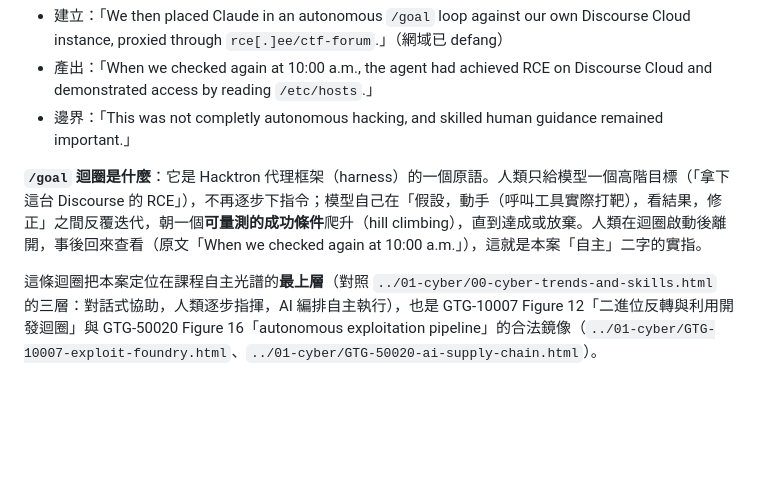
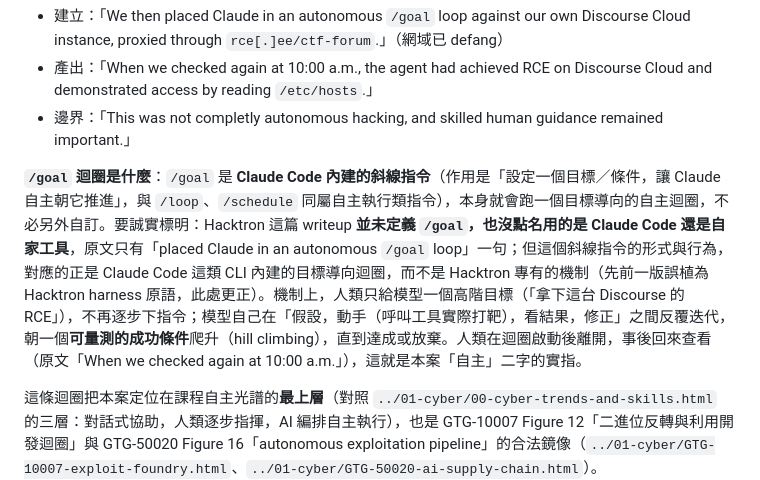
Before and after one commit to jack51706/ai-misuse-threat-intel-course, a Markdown page: course/09-external-research/hacktron-2026-09-openai-libheif-rce.md, the part around the change. Rendered like a GitHub page; blank space fills up the shorter version.

Commit message:
docs(research): 更正 /goal 的來源歸屬（Claude Code 內建指令，非 Hacktron 原語）
fact-check：Hacktron writeup 並未定義 /goal，也未點名介面。經查 /goal 是
Claude Code 內建的斜線指令（設定目標讓 Claude 自主推進，與 /loop、/schedule
同類），先前一版誤植為「Hacktron harness 的原語」，此處更正為 Claude Code
這類 CLI 的內建目標導向迴圈；機制描述不變。

Co-Authored-By: Claude Opus 4.8 <noreply@anthropic.com>

```diff
--- a/course/09-external-research/hacktron-2026-09-openai-libheif-rce.md
+++ b/course/09-external-research/hacktron-2026-09-openai-libheif-rce.md
@@ -70,7 +70,7 @@ flowchart TB
 - 產出：「When we checked again at 10:00 a.m., the agent had achieved RCE on Discourse Cloud and demonstrated access by reading `/etc/hosts`.」
 - 邊界：「This was not completly autonomous hacking, and skilled human guidance remained important.」
 
-**`/goal` 迴圈是什麼**：它是 Hacktron 代理框架（harness）的一個原語。人類只給模型一個高階目標（「拿下這台 Discourse 的 RCE」），不再逐步下指令；模型自己在「假設，動手（呼叫工具實際打靶），看結果，修正」之間反覆迭代，朝一個**可量測的成功條件**爬升（hill climbing），直到達成或放棄。人類在迴圈啟動後離開，事後回來查看（原文「When we checked again at 10:00 a.m.」），這就是本案「自主」二字的實指。
+**`/goal` 迴圈是什麼**：`/goal` 是 **Claude Code 內建的斜線指令**（作用是「設定一個目標／條件，讓 Claude 自主朝它推進」，與 `/loop`、`/schedule` 同屬自主執行類指令），本身就會跑一個目標導向的自主迴圈，不必另外自訂。要誠實標明：Hacktron 這篇 writeup **並未定義 `/goal`，也沒點名用的是 Claude Code 還是自家工具**，原文只有「placed Claude in an autonomous `/goal` loop」一句；但這個斜線指令的形式與行為，對應的正是 Claude Code 這類 CLI 內建的目標導向迴圈，而不是 Hacktron 專有的機制（先前一版誤植為 Hacktron harness 原語，此處更正）。機制上，人類只給模型一個高階目標（「拿下這台 Discourse 的 RCE」），不再逐步下指令；模型自己在「假設，動手（呼叫工具實際打靶），看結果，修正」之間反覆迭代，朝一個**可量測的成功條件**爬升（hill climbing），直到達成或放棄。人類在迴圈啟動後離開，事後回來查看（原文「When we checked again at 10:00 a.m.」），這就是本案「自主」二字的實指。
 
 這條迴圈把本案定位在課程自主光譜的**最上層**（對照 `../01-cyber/00-cyber-trends-and-skills.html` 的三層：對話式協助，人類逐步指揮，AI 編排自主執行），也是 GTG-10007 Figure 12「二進位反轉與利用開發迴圈」與 GTG-50020 Figure 16「autonomous exploitation pipeline」的合法鏡像（`../01-cyber/GTG-10007-exploit-foundry.html`、`../01-cyber/GTG-50020-ai-supply-chain.html`）。
 
```
